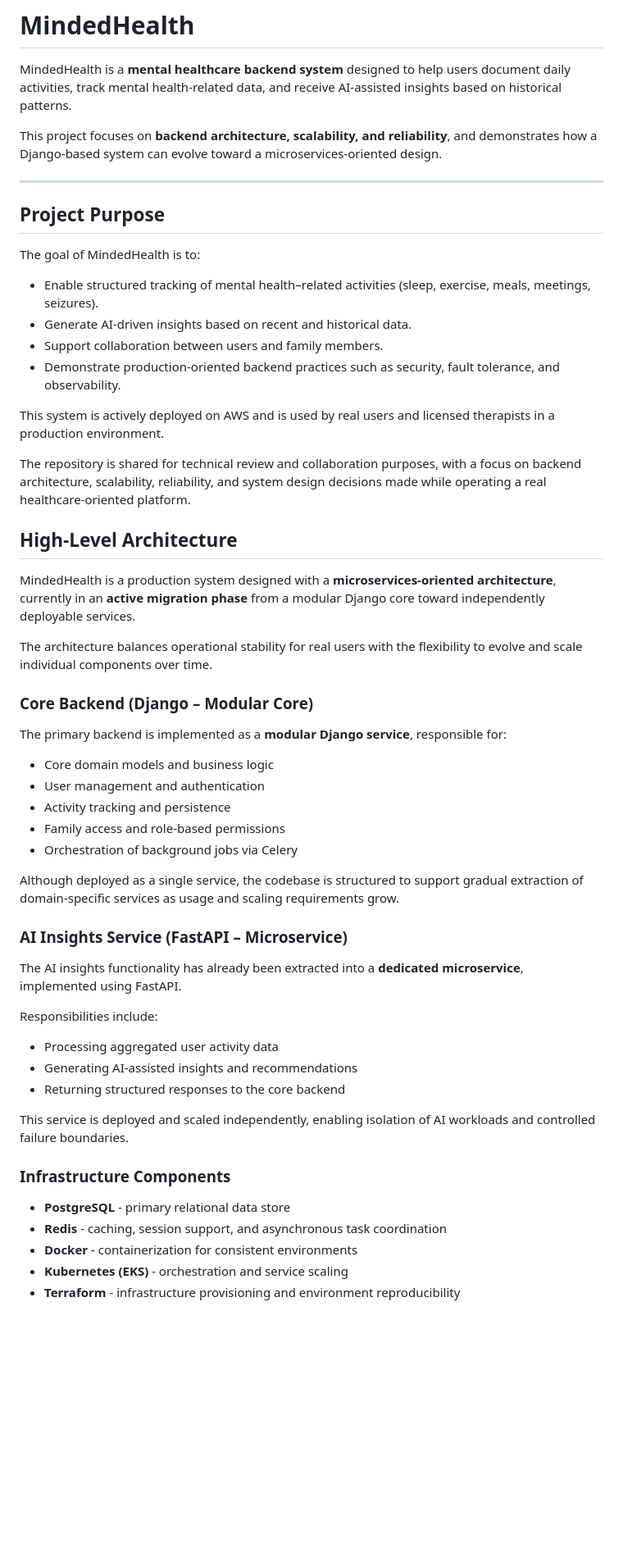
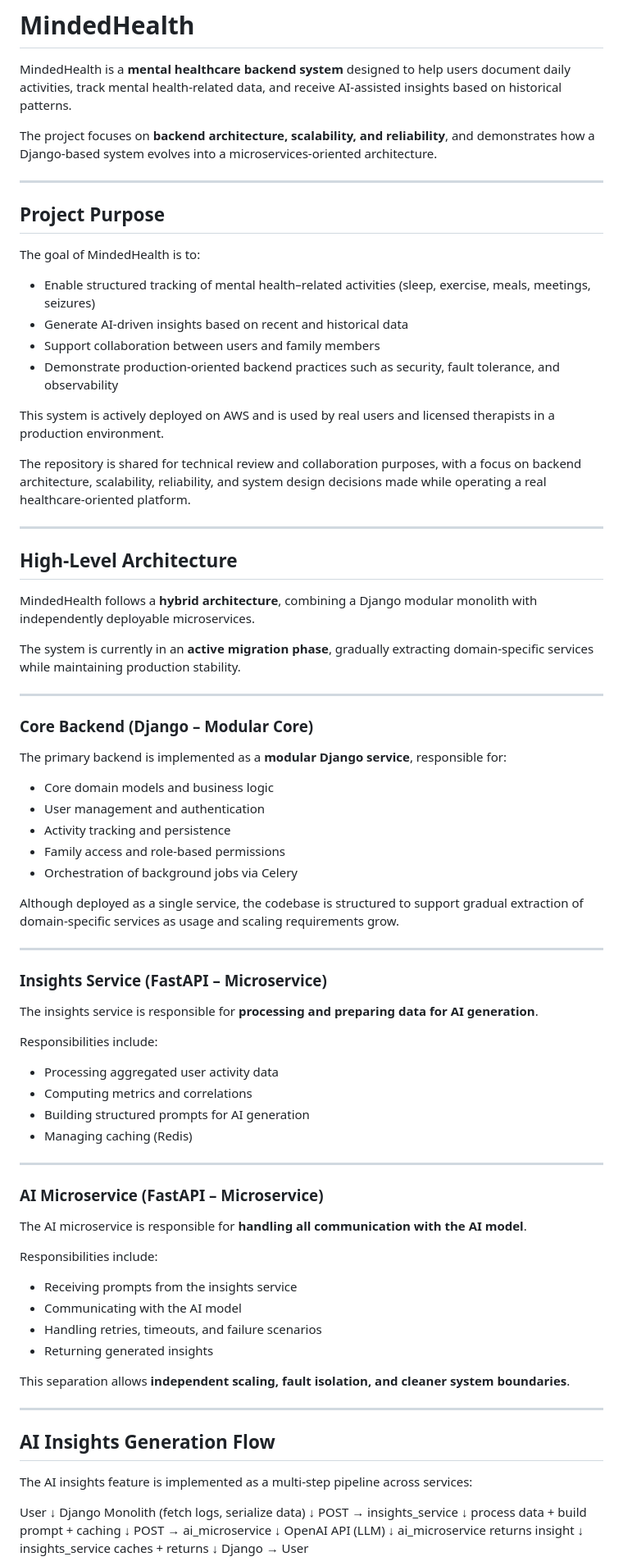
Before and after one commit to kettyvaisbrot/MindedHealth, a Markdown page: README.md, the part around one of its changes. Shown at 82% size. Rendered like a GitHub page; blank space fills up the shorter version.

Commit message:
Update README with architecture and AI insights flow

```diff
--- a/README.md
+++ b/README.md
@@ -2,7 +2,7 @@
 
 MindedHealth is a **mental healthcare backend system** designed to help users document daily activities, track mental health-related data, and receive AI-assisted insights based on historical patterns.
 
-This project focuses on **backend architecture, scalability, and reliability**, and demonstrates how a Django-based system can evolve toward a microservices-oriented design.
+The project focuses on **backend architecture, scalability, and reliability**, and demonstrates how a Django-based system evolves into a microservices-oriented architecture.
 
 ---
 
@@ -10,21 +10,24 @@ This project focuses on **backend architecture, scalability, and reliability**,
 
 The goal of MindedHealth is to:
 
-- Enable structured tracking of mental health–related activities (sleep, exercise, meals, meetings, seizures).
-- Generate AI-driven insights based on recent and historical data.
-- Support collaboration between users and family members.
-- Demonstrate production-oriented backend practices such as security, fault tolerance, and observability.
+- Enable structured tracking of mental health–related activities (sleep, exercise, meals, meetings, seizures)
+- Generate AI-driven insights based on recent and historical data
+- Support collaboration between users and family members
+- Demonstrate production-oriented backend practices such as security, fault tolerance, and observability
 
 This system is actively deployed on AWS and is used by real users and licensed therapists in a production environment.
 
 The repository is shared for technical review and collaboration purposes, with a focus on backend architecture, scalability, reliability, and system design decisions made while operating a real healthcare-oriented platform.
 
+---
 
 ## High-Level Architecture
 
-MindedHealth is a production system designed with a **microservices-oriented architecture**, currently in an **active migration phase** from a modular Django core toward independently deployable services.
+MindedHealth follows a **hybrid architecture**, combining a Django modular monolith with independently deployable microservices.
 
-The architecture balances operational stability for real users with the flexibility to evolve and scale individual components over time.
+The system is currently in an **active migration phase**, gradually extracting domain-specific services while maintaining production stability.
+
+---
 
 ### Core Backend (Django – Modular Core)
 
@@ -38,21 +41,56 @@ The primary backend is implemented as a **modular Django service**, responsible
 
 Although deployed as a single service, the codebase is structured to support gradual extraction of domain-specific services as usage and scaling requirements grow.
 
-### AI Insights Service (FastAPI – Microservice)
+---
 
-The AI insights functionality has already been extracted into a **dedicated microservice**, implemented using FastAPI.
+### Insights Service (FastAPI – Microservice)
+
+The insights service is responsible for **processing and preparing data for AI generation**.
 
 Responsibilities include:
+
 - Processing aggregated user activity data
-- Generating AI-assisted insights and recommendations
-- Returning structured responses to the core backend
+- Computing metrics and correlations
+- Building structured prompts for AI generation
+- Managing caching (Redis)
 
-This service is deployed and scaled independently, enabling isolation of AI workloads and controlled failure boundaries.
+---
 
-### Infrastructure Components
+### AI Microservice (FastAPI – Microservice)
 
-- **PostgreSQL** - primary relational data store
-- **Redis** - caching, session support, and asynchronous task coordination
-- **Docker** - containerization for consistent environments
-- **Kubernetes (EKS)** - orchestration and service scaling
-- **Terraform** - infrastructure provisioning and environment reproducibility
+The AI microservice is responsible for **handling all communication with the AI model**.
+
+Responsibilities include:
+
+- Receiving prompts from the insights service
+- Communicating with the AI model
+- Handling retries, timeouts, and failure scenarios
+- Returning generated insights
+
+This separation allows **independent scaling, fault isolation, and cleaner system boundaries**.
+
+---
+
+## AI Insights Generation Flow
+
+The AI insights feature is implemented as a multi-step pipeline across services:
+
+User
+↓
+Django Monolith (fetch logs, serialize data)
+↓
+POST → insights_service
+↓
+process data + build prompt + caching
+↓
+POST → ai_microservice
+↓
+OpenAI API (LLM)
+↓
+ai_microservice returns insight
+↓
+insights_service caches + returns
+↓
+Django → User
+
+
```
Also changed, not shown: other parts of README.md (+51 -21 lines).
